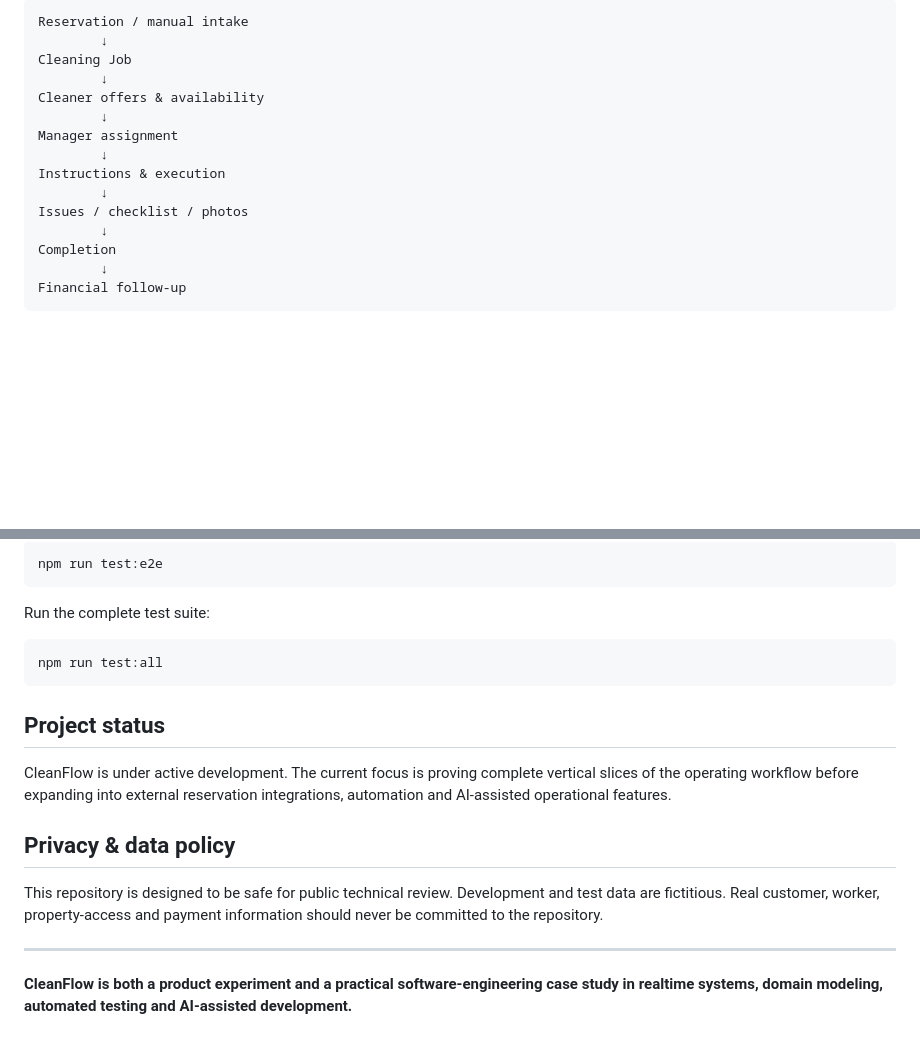
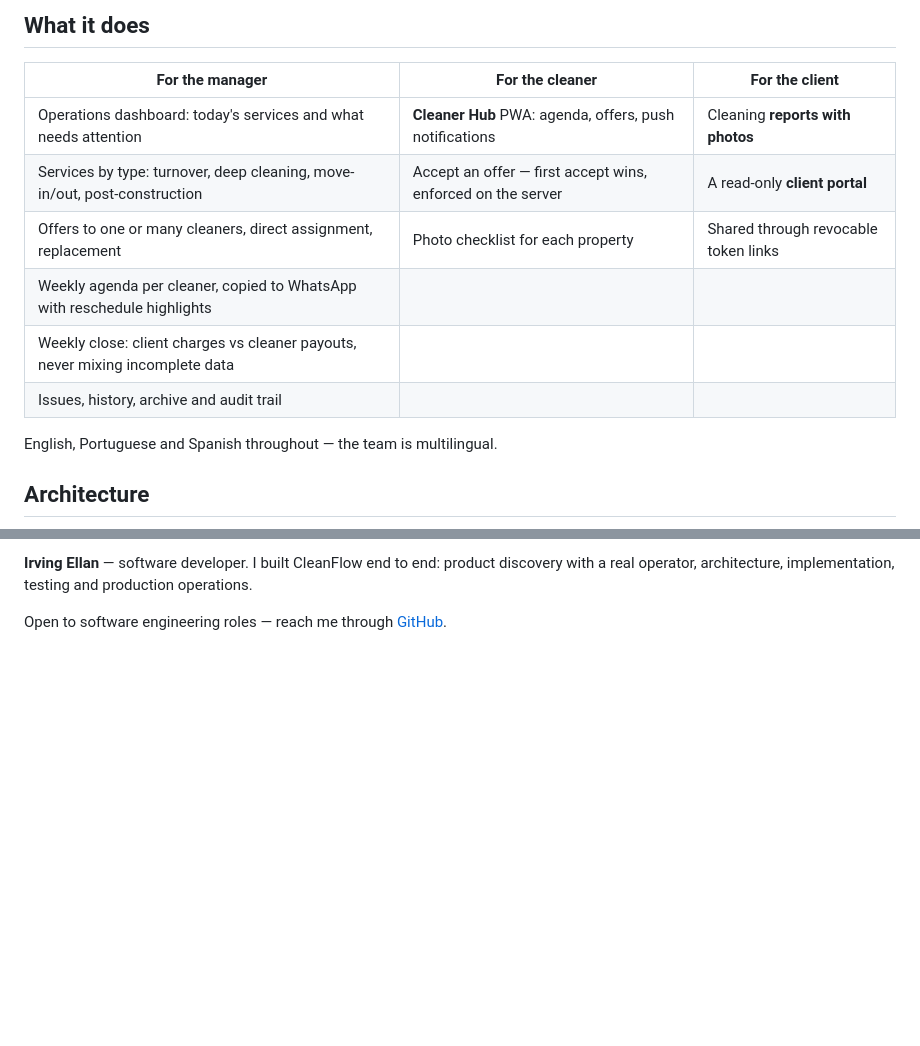
Before and after one commit to irvingellan/cleanflow, a Markdown page: README.md, 2 parts joined by grey strips. Rendered like a GitHub page; blank space fills up the shorter version.

````diff
--- a/README.md
+++ b/README.md
@@ -14,17 +27,16 @@ CleanFlow explores a simpler operating model:
 
-```text
-Reservation / manual intake
-        ↓
-Cleaning Job
-        ↓
-Cleaner offers & availability
-        ↓
-Manager assignment
-        ↓
-Instructions & execution
-        ↓
-Issues / checklist / photos
-        ↓
-Completion
-        ↓
-Financial follow-up
+## What it does
+
+| For the manager | For the cleaner | For the client |
+| --- | --- | --- |
+| Operations dashboard: today's services and what needs attention | **Cleaner Hub** PWA: agenda, offers, push notifications | Cleaning **reports with photos** |
+| Services by type: turnover, deep cleaning, move-in/out, post-construction | Accept an offer — first accept wins, enforced on the server | A read-only **client portal** |
+| Offers to one or many cleaners, direct assignment, replacement | Photo checklist for each property | Shared through revocable token links |
+| Weekly agenda per cleaner, copied to WhatsApp with reschedule highlights | | |
+| Weekly close: client charges vs cleaner payouts, never mixing incomplete data | | |
+| Issues, history, archive and audit trail | | |
+
+English, Portuguese and Spanish throughout — the team is multilingual.
+
+## Architecture
+
@@ -114,22 +126,5 @@ Run emulator-backed end-to-end tests:
 
-```bash
-npm run test:e2e
-```
+**Irving Ellan** — software developer. I built CleanFlow end to end: product discovery with a real operator,
+architecture, implementation, testing and production operations.
 
-Run the complete test suite:
-
-```bash
-npm run test:all
-```
-
-## Project status
-
-CleanFlow is under active development. The current focus is proving complete vertical slices of the operating workflow before expanding into external reservation integrations, automation and AI-assisted operational features.
-
-## Privacy & data policy
-
-This repository is designed to be safe for public technical review. Development and test data are fictitious. Real customer, worker, property-access and payment information should never be committed to the repository.
-
----
-
-**CleanFlow is both a product experiment and a practical software-engineering case study in realtime systems, domain modeling, automated testing and AI-assisted development.**
+Open to software engineering roles — reach me through [GitHub](https://github.com/irvingellan).
````
Also changed, not shown: other parts of README.md (+87 -74 lines), docs/screenshots/01-dashboard.png (added), docs/screenshots/02-job-detail.png (added), docs/screenshots/03-weekly-close.png (added), docs/screenshots/04-cleaner-agenda.png (added), docs/screenshots/05-cleaner-hub-mobile.png (added), docs/screenshots/06-report.png (added).
